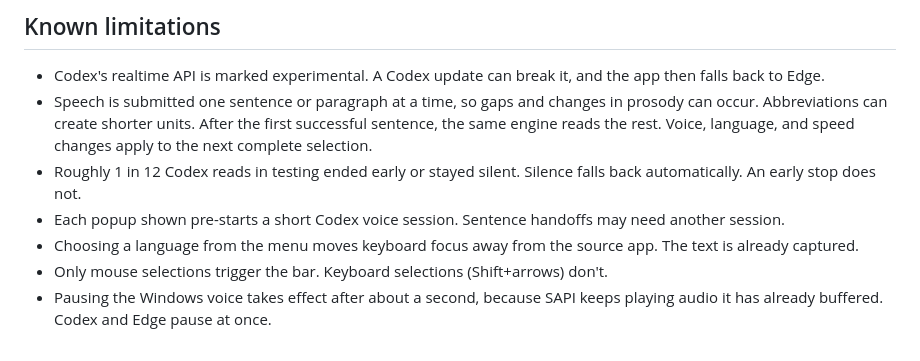
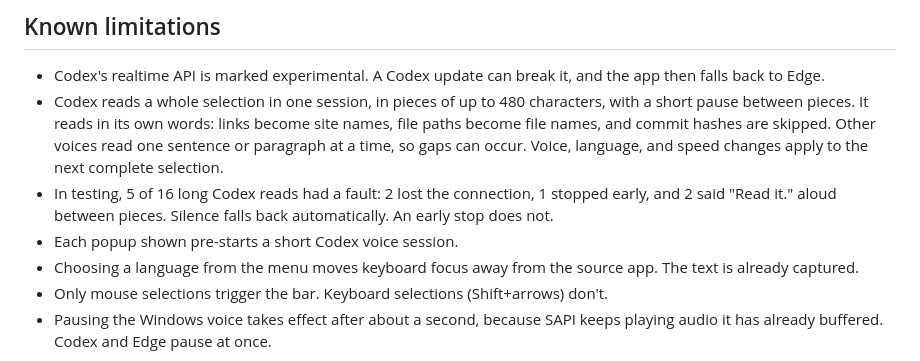
Before and after one commit to tzachbon/codex-speak, a Markdown page: README.md, the part around the change. GitHub-like rendering.

Commit message:
docs: describe continuous Codex reading in the known limits
Refs #12

```diff
--- a/README.md
+++ b/README.md
@@ -129,9 +129,9 @@ Use *Settings > Apps > Codex Speak*. This removes the app, its sign-in task, and
 ## Known limitations
 
 - Codex's realtime API is marked experimental. A Codex update can break it, and the app then falls back to Edge.
-- Speech is submitted one sentence or paragraph at a time, so gaps and changes in prosody can occur. Abbreviations can create shorter units. After the first successful sentence, the same engine reads the rest. Voice, language, and speed changes apply to the next complete selection.
-- Roughly 1 in 12 Codex reads in testing ended early or stayed silent. Silence falls back automatically. An early stop does not.
-- Each popup shown pre-starts a short Codex voice session. Sentence handoffs may need another session.
+- Codex reads a whole selection in one session, in pieces of up to 480 characters, with a short pause between pieces. It reads in its own words: links become site names, file paths become file names, and commit hashes are skipped. Other voices read one sentence or paragraph at a time, so gaps can occur. Voice, language, and speed changes apply to the next complete selection.
+- In testing, 5 of 16 long Codex reads had a fault: 2 lost the connection, 1 stopped early, and 2 said "Read it." aloud between pieces. Silence falls back automatically. An early stop does not.
+- Each popup shown pre-starts a short Codex voice session.
 - Choosing a language from the menu moves keyboard focus away from the source app. The text is already captured.
 - Only mouse selections trigger the bar. Keyboard selections (Shift+arrows) don't.
 - Pausing the Windows voice takes effect after about a second, because SAPI keeps playing audio it has already buffered. Codex and Edge pause at once.
```
